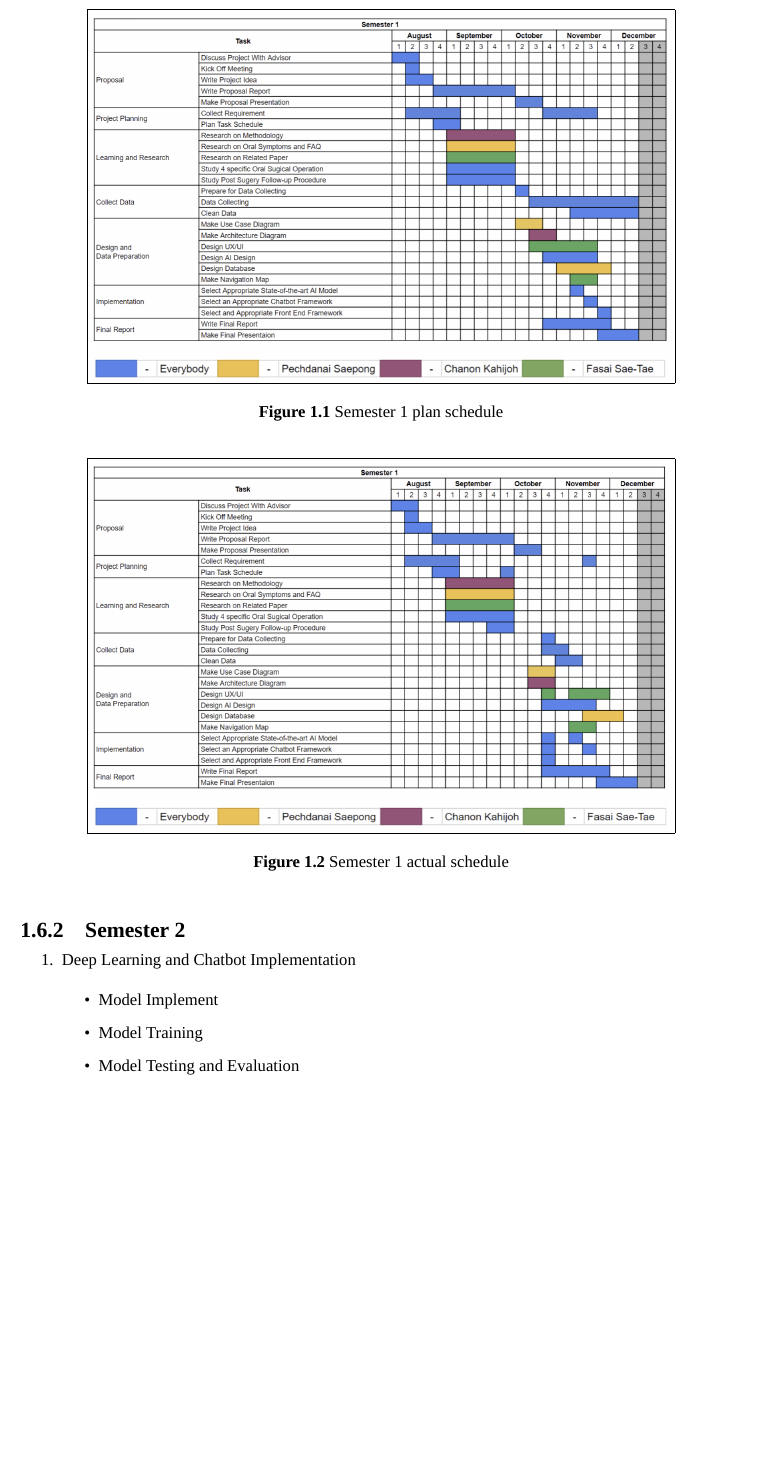
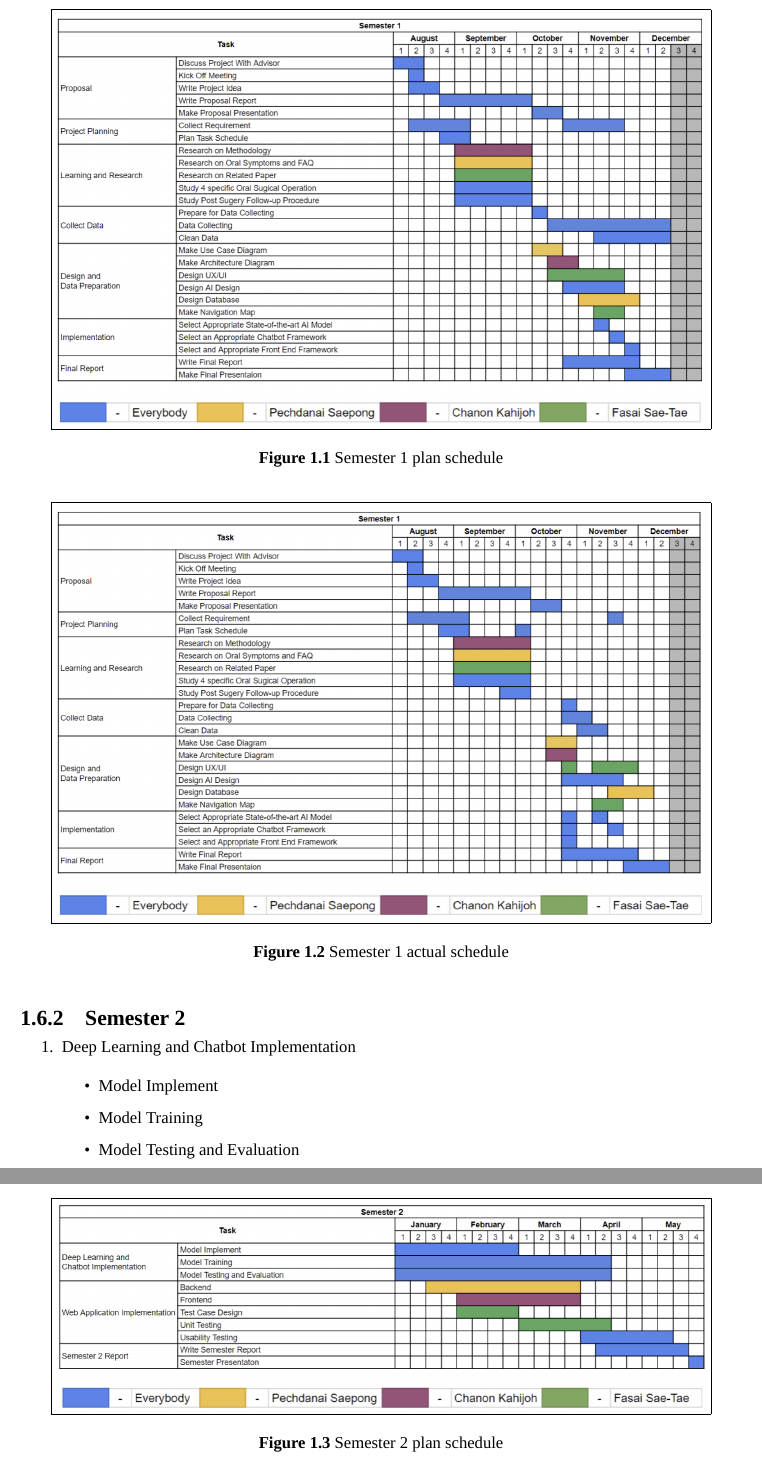
Before and after one commit to KhChanon/DENTAL-AI-REPORT, a LaTeX thesis (Report/Term1 Report/main.tex): part of page 11 of 17 before the commit and two parts of pages 11 and 12 of 17 after it, the two joined at a grey line, cut so that both start at the same text, the shorter picture padded with empty space. Compiled offline with XeLaTeX; a missing font is replaced by an installed copy or a similar font.

Commit message:
Chapter 1 Finish

```diff
--- a/Report/Term1 Report/main.tex
+++ b/Report/Term1 Report/main.tex
@@ -245,12 +245,12 @@ Test & Lorem ipsum dolor sit amet, consectetur adipiscing elit. Nullam non condi
     \end{itemize}
     \begin{figure}[!h]
       \centering
-      \fbox{\includegraphics[width=.8\textwidth]{Image/Term1_Gantt.png}}
+      \fbox{\includegraphics[width=.9\textwidth]{Image/Term1_Gantt.png}}
       \caption{Semester 1 plan schedule}\label{fig:Term1_Gantt}
     \end{figure}
     \begin{figure}[!h]
       \centering
-      \fbox{\includegraphics[width=.8\textwidth]{Image/Term1_Gantt_Actual.png}}
+      \fbox{\includegraphics[width=.9\textwidth]{Image/Term1_Gantt_Actual.png}}
       \caption{Semester 1 actual schedule}\label{fig:Term1_Gantt_Actual}
     \end{figure}
 
@@ -284,6 +284,11 @@ Test & Lorem ipsum dolor sit amet, consectetur adipiscing elit. Nullam non condi
       \item Feedbacks from users
       \item Senior Project Report
     \end{itemize}
+    \begin{figure}[!h]
+      \centering
+      \fbox{\includegraphics[width=.9\textwidth]{Image/Term2_Gantt.png}}
+      \caption{Semester 2 plan schedule}\label{fig:Term2_Gantt}
+    \end{figure}
 
 \chapter{THEORY AND RELATED RESEARCH}
 \section{Introduction}
```
Also changed, not shown: Report/Term1 Report/main.pdf.
